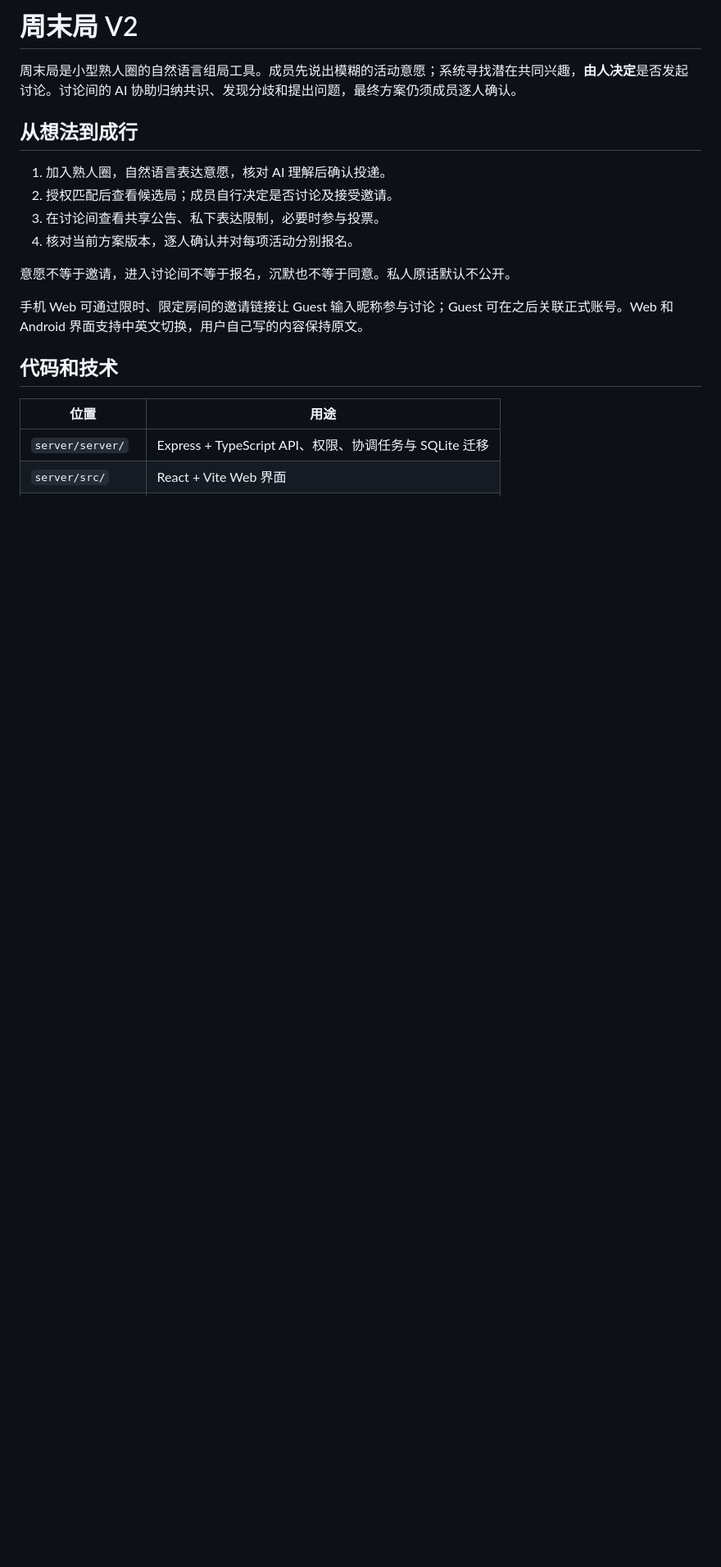
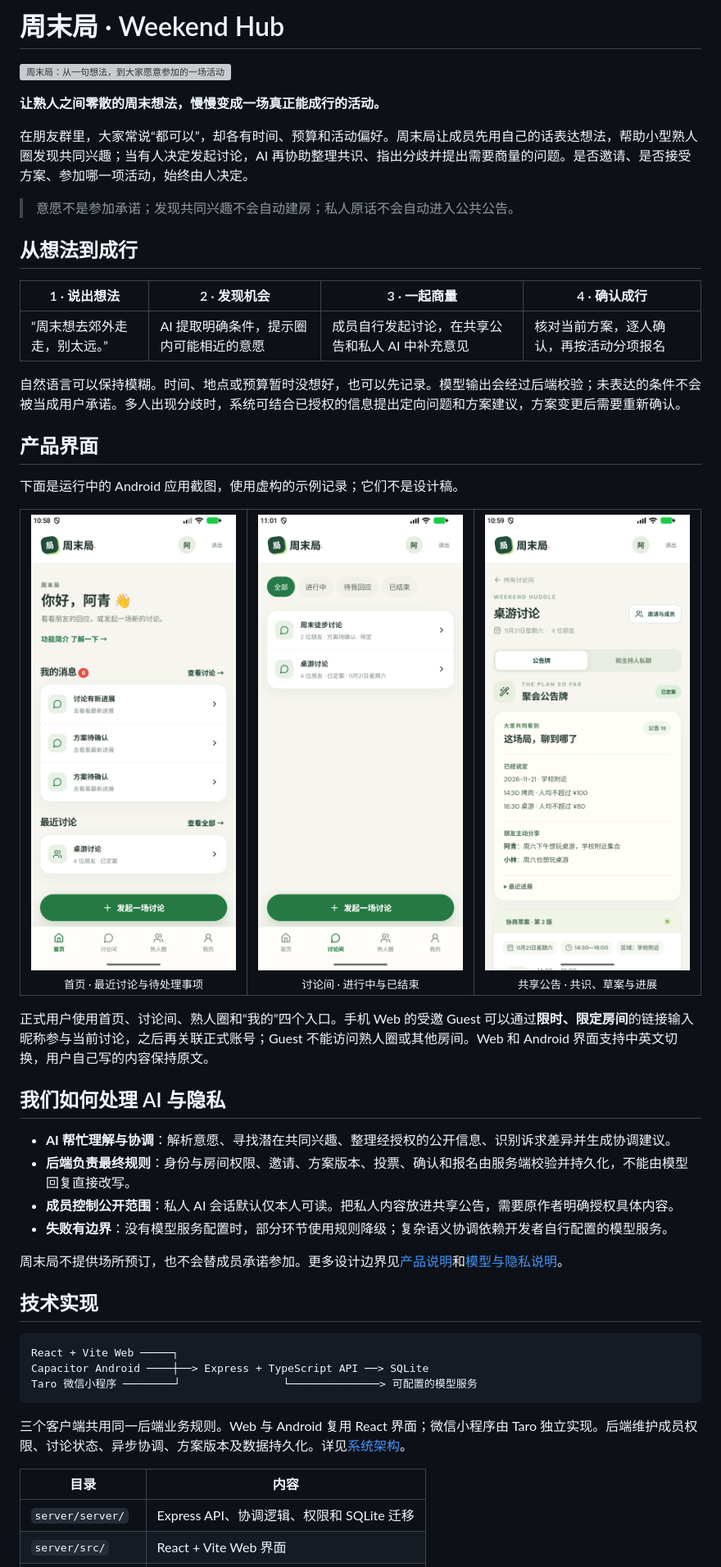
Before and after one commit to xiao-wen-hao/weekend-hub, a Markdown page: README.md, the part around one of its changes. Shown at 82% size. Rendered like a GitHub page; pictures changed too: docs/assets/discussions.png (added), docs/assets/home.png (added), docs/assets/room-board.png (added); blank space fills up the shorter version; grey boxes are pictures that could not be loaded.

Commit message:
Present Weekend Hub with product story and screenshots

````diff
--- a/README.md
+++ b/README.md
@@ -1,21 +1,55 @@
-# 周末局 V2
+# 周末局 · Weekend Hub
 
-周末局是小型熟人圈的自然语言组局工具。成员先说出模糊的活动意愿；系统寻找潜在共同兴趣，**由人决定**是否发起讨论。讨论间的 AI 协助归纳共识、发现分歧和提出问题，最终方案仍须成员逐人确认。
+![周末局：从一句想法，到大家愿意参加的一场活动](docs/assets/weekend-hub-cover.svg)
+
+**让熟人之间零散的周末想法，慢慢变成一场真正能成行的活动。**
+
+在朋友群里，大家常说“都可以”，却各有时间、预算和活动偏好。周末局让成员先用自己的话表达想法，帮助小型熟人圈发现共同兴趣；当有人决定发起讨论，AI 再协助整理共识、指出分歧并提出需要商量的问题。是否邀请、是否接受方案、参加哪一项活动，始终由人决定。
+
+> 意愿不是参加承诺；发现共同兴趣不会自动建房；私人原话不会自动进入公共公告。
 
 ## 从想法到成行
 
-1. 加入熟人圈，自然语言表达意愿，核对 AI 理解后确认投递。
-2. 授权匹配后查看候选局；成员自行决定是否讨论及接受邀请。
-3. 在讨论间查看共享公告、私下表达限制，必要时参与投票。
-4. 核对当前方案版本，逐人确认并对每项活动分别报名。
+| 1 · 说出想法 | 2 · 发现机会 | 3 · 一起商量 | 4 · 确认成行 |
+| --- | --- | --- | --- |
+| “周末想去郊外走走，别太远。” | AI 提取明确条件，提示圈内可能相近的意愿 | 成员自行发起讨论，在共享公告和私人 AI 中补充意见 | 核对当前方案，逐人确认，再按活动分项报名 |
 
-意愿不等于邀请，进入讨论间不等于报名，沉默也不等于同意。私人原话默认不公开。
+自然语言可以保持模糊。时间、地点或预算暂时没想好，也可以先记录。模型输出会经过后端校验；未表达的条件不会被当成用户承诺。多人出现分歧时，系统可结合已授权的信息提出定向问题和方案建议，方案变更后需要重新确认。
 
-手机 Web 可通过限时、限定房间的邀请链接让 Guest 输入昵称参与讨论；Guest 可在之后关联正式账号。Web 和 Android 界面支持中英文切换，用户自己写的内容保持原文。
+## 产品界面
 
-## 代码和技术
+下面是运行中的 Android 应用截图，使用虚构的示例记录；它们不是设计稿。
 
-| 位置 | 用途 |
+<table>
+  <tr>
+    <td align="center"><img src="docs/assets/home.png" width="250" alt="周末局首页，展示消息和最近讨论"><br><sub>首页 · 最近讨论与待处理事项</sub></td>
+    <td align="center"><img src="docs/assets/discussions.png" width="250" alt="讨论间列表，展示进行中和已定案的讨论"><br><sub>讨论间 · 进行中与已结束</sub></td>
+    <td align="center"><img src="docs/assets/room-board.png" width="250" alt="讨论间公告牌，展示当前共识和方案草案"><br><sub>共享公告 · 共识、草案与进展</sub></td>
+  </tr>
+</table>
+
+正式用户使用首页、讨论间、熟人圈和“我的”四个入口。手机 Web 的受邀 Guest 可以通过**限时、限定房间**的链接输入昵称参与当前讨论，之后再关联正式账号；Guest 不能访问熟人圈或其他房间。Web 和 Android 界面支持中英文切换，用户自己写的内容保持原文。
+
+## 我们如何处理 AI 与隐私
+
+- **AI 帮忙理解与协调**：解析意愿、寻找潜在共同兴趣、整理经授权的公开信息、识别诉求差异并生成协调建议。
+- **后端负责最终规则**：身份与房间权限、邀请、方案版本、投票、确认和报名由服务端校验并持久化，不能由模型回复直接改写。
+- **成员控制公开范围**：私人 AI 会话默认仅本人可读。把私人内容放进共享公告，需要原作者明确授权具体内容。
+- **失败有边界**：没有模型服务配置时，部分环节使用规则降级；复杂语义协调依赖开发者自行配置的模型服务。
+
+周末局不提供场所预订，也不会替成员承诺参加。更多设计边界见[产品说明](docs/PRODUCT.md)和[模型与隐私说明](docs/LLM.md)。
+
+## 技术实现
+
+```text
+React + Vite Web ─────┐
+Capacitor Android ────┼──> Express + TypeScript API ──> SQLite
+Taro 微信小程序 ────────┘                └──────────────> 可配置的模型服务
+```
+
+三个客户端共用同一后端业务规则。Web 与 Android 复用 React 界面；微信小程序由 Taro 独立实现。后端维护成员权限、讨论状态、异步协调、方案版本及数据持久化。详见[系统架构](docs/ARCHITECTURE.md)。
+
+| 目录 | 内容 |
 | --- | --- |
-| `server/server/` | Express + TypeScript API、权限、协调任务与 SQLite 迁移 |
+| `server/server/` | Express API、协调逻辑、权限和 SQLite 迁移 |
 | `server/src/` | React + Vite Web 界面 |
````
Also changed, not shown: other parts of README.md (+16 -18 lines), 1 other file.
